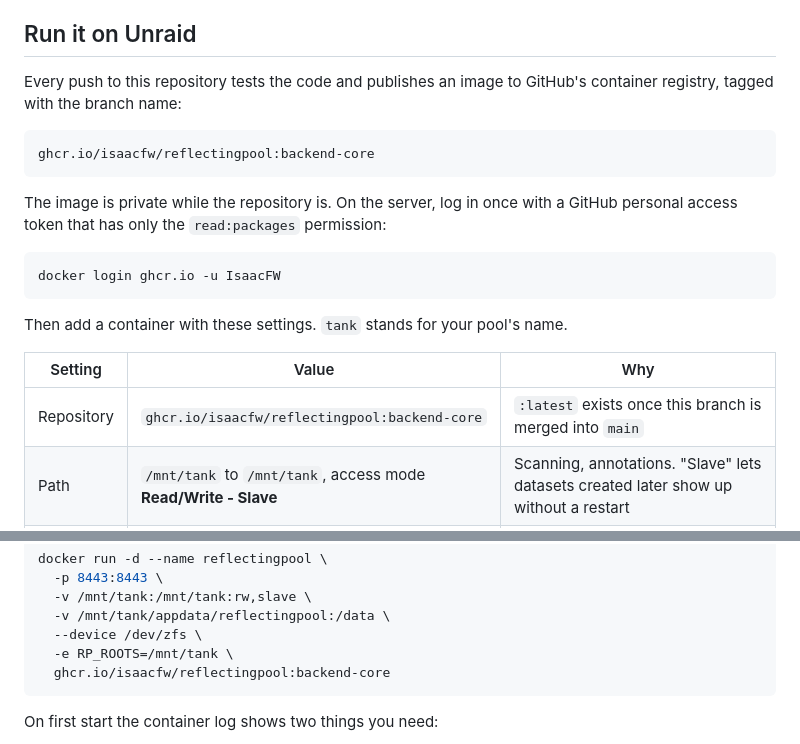
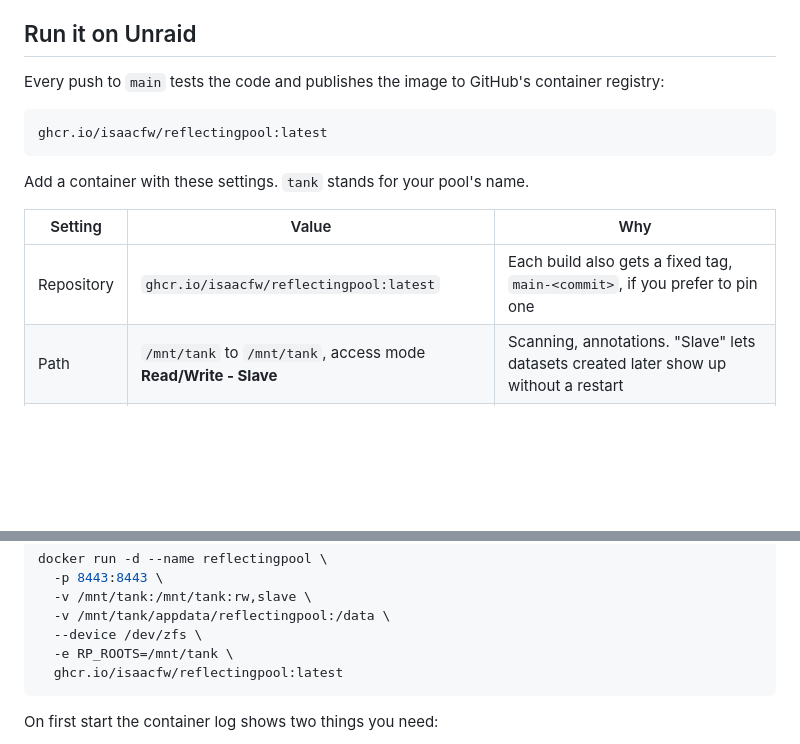
Before and after one commit to IsaacFW/reflectingpool, a Markdown page: README.md, 2 parts joined by grey strips. GitHub-like rendering; blank space fills up the shorter version.

Commit message:
Point the README at the published :latest image
Co-Authored-By: Claude Fable 5.1 <noreply@anthropic.com>

````diff
--- a/README.md
+++ b/README.md
@@ -6,23 +6,17 @@ A discoverability suite for a NAS: see where the space goes, find what is no lon
 
 ## Run it on Unraid
 
-Every push to this repository tests the code and publishes an image to GitHub's container registry, tagged with the branch name:
+Every push to `main` tests the code and publishes the image to GitHub's container registry:
 
 ```
-ghcr.io/isaacfw/reflectingpool:backend-core
+ghcr.io/isaacfw/reflectingpool:latest
 ```
 
-The image is private while the repository is. On the server, log in once with a GitHub personal access token that has only the `read:packages` permission:
-
-```sh
-docker login ghcr.io -u IsaacFW
-```
-
-Then add a container with these settings. `tank` stands for your pool's name.
+Add a container with these settings. `tank` stands for your pool's name.
 
 | Setting | Value | Why |
 |---|---|---|
-| Repository | `ghcr.io/isaacfw/reflectingpool:backend-core` | `:latest` exists once this branch is merged into `main` |
+| Repository | `ghcr.io/isaacfw/reflectingpool:latest` | Each build also gets a fixed tag, `main-<commit>`, if you prefer to pin one |
 | Path | `/mnt/tank` to `/mnt/tank`, access mode **Read/Write - Slave** | Scanning, annotations. "Slave" lets datasets created later show up without a restart |
 | Path | `/mnt/tank/appdata/reflectingpool` to `/data` | The index, the admin account, the TLS key |
 | Variable | `RP_ROOTS=/mnt/tank` | What to scan. Several pools: comma-separated, one path mapping each |
@@ -39,7 +33,7 @@ docker run -d --name reflectingpool \
   -v /mnt/tank/appdata/reflectingpool:/data \
   --device /dev/zfs \
   -e RP_ROOTS=/mnt/tank \
-  ghcr.io/isaacfw/reflectingpool:backend-core
+  ghcr.io/isaacfw/reflectingpool:latest
 ```
 
 On first start the container log shows two things you need:
````
